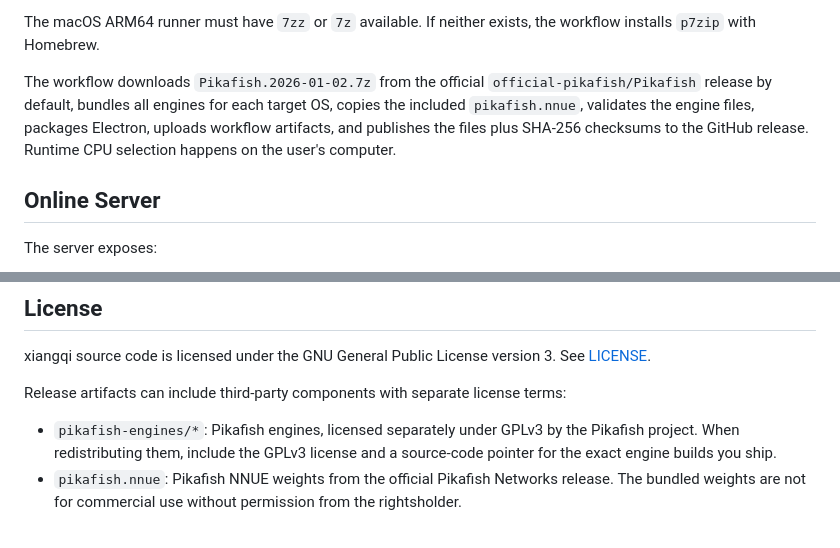
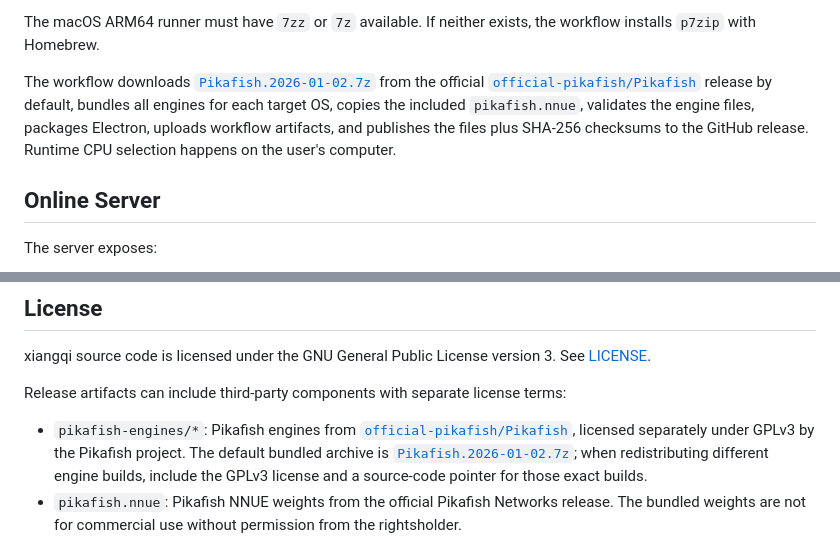
Before and after one commit to abecomputersinc/xiangqi, a Markdown page: README.md, 2 parts joined by grey strips. Rendered like a GitHub page.

Commit message:
Cite Pikafish release source

```diff
--- a/README.md
+++ b/README.md
@@ -187,7 +187,7 @@ Build runners:
 
 The macOS ARM64 runner must have `7zz` or `7z` available. If neither exists, the workflow installs `p7zip` with Homebrew.
 
-The workflow downloads `Pikafish.2026-01-02.7z` from the official `official-pikafish/Pikafish` release by default, bundles all engines for each target OS, copies the included `pikafish.nnue`, validates the engine files, packages Electron, uploads workflow artifacts, and publishes the files plus SHA-256 checksums to the GitHub release. Runtime CPU selection happens on the user's computer.
+The workflow downloads [`Pikafish.2026-01-02.7z`](https://github.com/official-pikafish/Pikafish/releases/download/Pikafish-2026-01-02/Pikafish.2026-01-02.7z) from the official [`official-pikafish/Pikafish`](https://github.com/official-pikafish/Pikafish) release by default, bundles all engines for each target OS, copies the included `pikafish.nnue`, validates the engine files, packages Electron, uploads workflow artifacts, and publishes the files plus SHA-256 checksums to the GitHub release. Runtime CPU selection happens on the user's computer.
 
 ## Online Server
 
@@ -270,7 +270,7 @@ xiangqi source code is licensed under the GNU General Public License version 3.
 
 Release artifacts can include third-party components with separate license terms:
 
-- `pikafish-engines/*`: Pikafish engines, licensed separately under GPLv3 by the Pikafish project. When redistributing them, include the GPLv3 license and a source-code pointer for the exact engine builds you ship.
+- `pikafish-engines/*`: Pikafish engines from [`official-pikafish/Pikafish`](https://github.com/official-pikafish/Pikafish), licensed separately under GPLv3 by the Pikafish project. The default bundled archive is [`Pikafish.2026-01-02.7z`](https://github.com/official-pikafish/Pikafish/releases/download/Pikafish-2026-01-02/Pikafish.2026-01-02.7z); when redistributing different engine builds, include the GPLv3 license and a source-code pointer for those exact builds.
 - `pikafish.nnue`: Pikafish NNUE weights from the official Pikafish Networks release. The bundled weights are not for commercial use without permission from the rightsholder.
 
 Do not treat a packaged release that includes `pikafish.nnue` as approved for business or commercial use unless you have the required permission for those NNUE weights.
```
